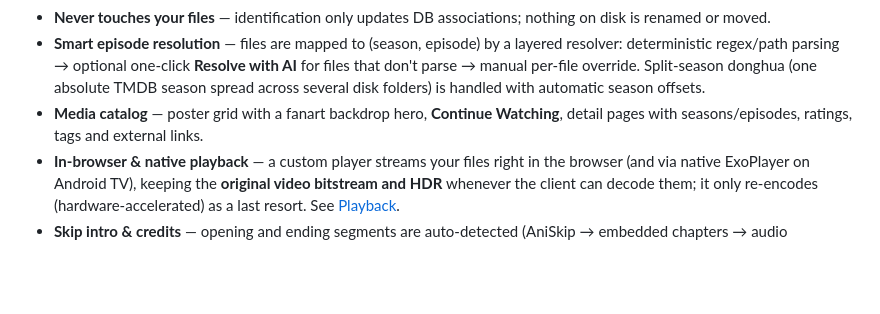
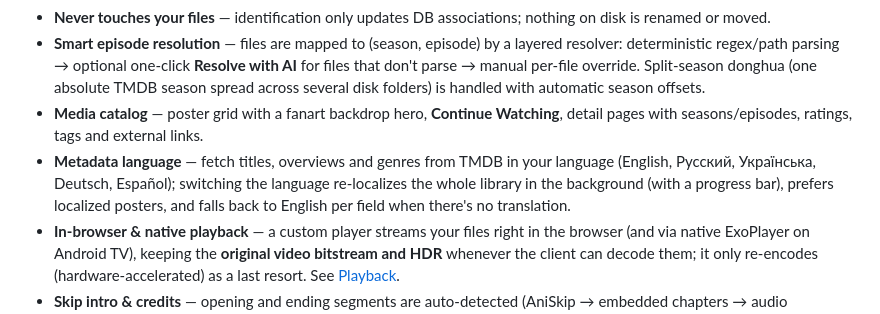
Before and after one commit to eduardpoul/Animarr, a Markdown page: README.md, the part around the change. Rendered like a GitHub page; blank space fills up the shorter version.

Commit message:
docs(release): v0.4.3 notes + README (metadata language, mobile player fixes)
Co-Authored-By: Claude Opus 4.8 <noreply@anthropic.com>

```diff
--- a/README.md
+++ b/README.md
@@ -38,6 +38,7 @@ This is what makes non‑English content — most donghua, untranslated anime, t
 - **Never touches your files** — identification only updates DB associations; nothing on disk is renamed or moved.
 - **Smart episode resolution** — files are mapped to (season, episode) by a layered resolver: deterministic regex/path parsing → optional one‑click **Resolve with AI** for files that don't parse → manual per‑file override. Split‑season donghua (one absolute TMDB season spread across several disk folders) is handled with automatic season offsets.
 - **Media catalog** — poster grid with a fanart backdrop hero, **Continue Watching**, detail pages with seasons/episodes, ratings, tags and external links.
+- **Metadata language** — fetch titles, overviews and genres from TMDB in your language (English, Русский, Українська, Deutsch, Español); switching the language re‑localizes the whole library in the background (with a progress bar), prefers localized posters, and falls back to English per field when there's no translation.
 - **In‑browser & native playback** — a custom player streams your files right in the browser (and via native ExoPlayer on Android TV), keeping the **original video bitstream and HDR** whenever the client can decode them; it only re‑encodes (hardware‑accelerated) as a last resort. See [Playback](#playback).
 - **Skip intro & credits** — opening and ending segments are auto‑detected (AniSkip → embedded chapters → audio fingerprint → black‑frame cascade); a **Skip** button appears over the intro, and an **Up Next** card at the credits auto‑advances to the next episode.
 - **Categories** — items are auto‑classified by the LLM at identification time into category chips on the home screen; you can pin categories manually per title.
```
Also changed, not shown: RELEASE_NOTES_v0.4.3.md (added, +30 -0 lines).
